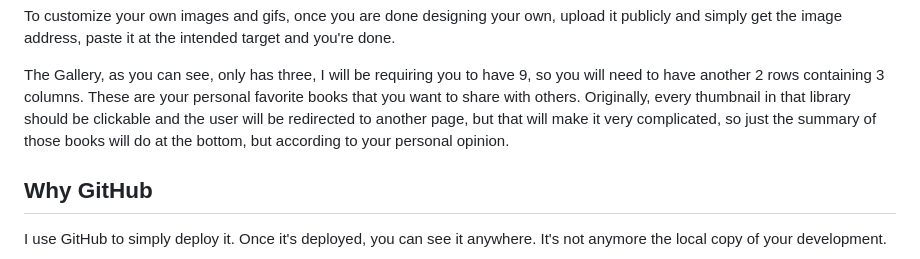
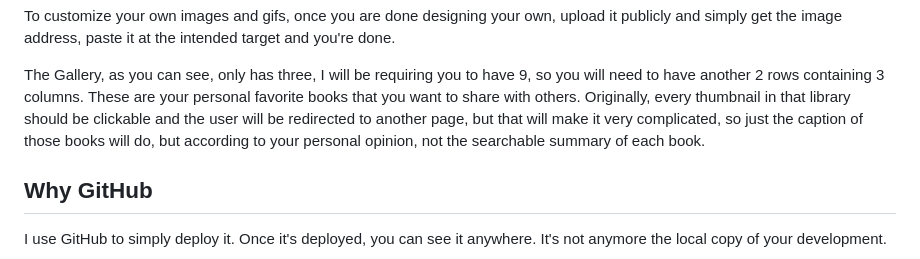
Before and after one commit to devz-throwable/virtual-library, a Markdown page: README.md, the part around the change. Drawn GitHub-style.

```diff
--- a/README.md
+++ b/README.md
@@ -112,10 +112,10 @@ These are your personal
 favorite books that you want to share with others. Originally,
 every thumbnail in that library should be clickable and
 the user will be redirected to another page, but that
-will make it very complicated, so just the summary
-of those books will do at the bottom,
+will make it very complicated, so just the caption
+of those books will do,
 but according to your personal
-opinion.
+opinion, not the searchable summary of each book.
 
 ## Why GitHub
 I use GitHub to simply deploy it. Once it's deployed,
```
